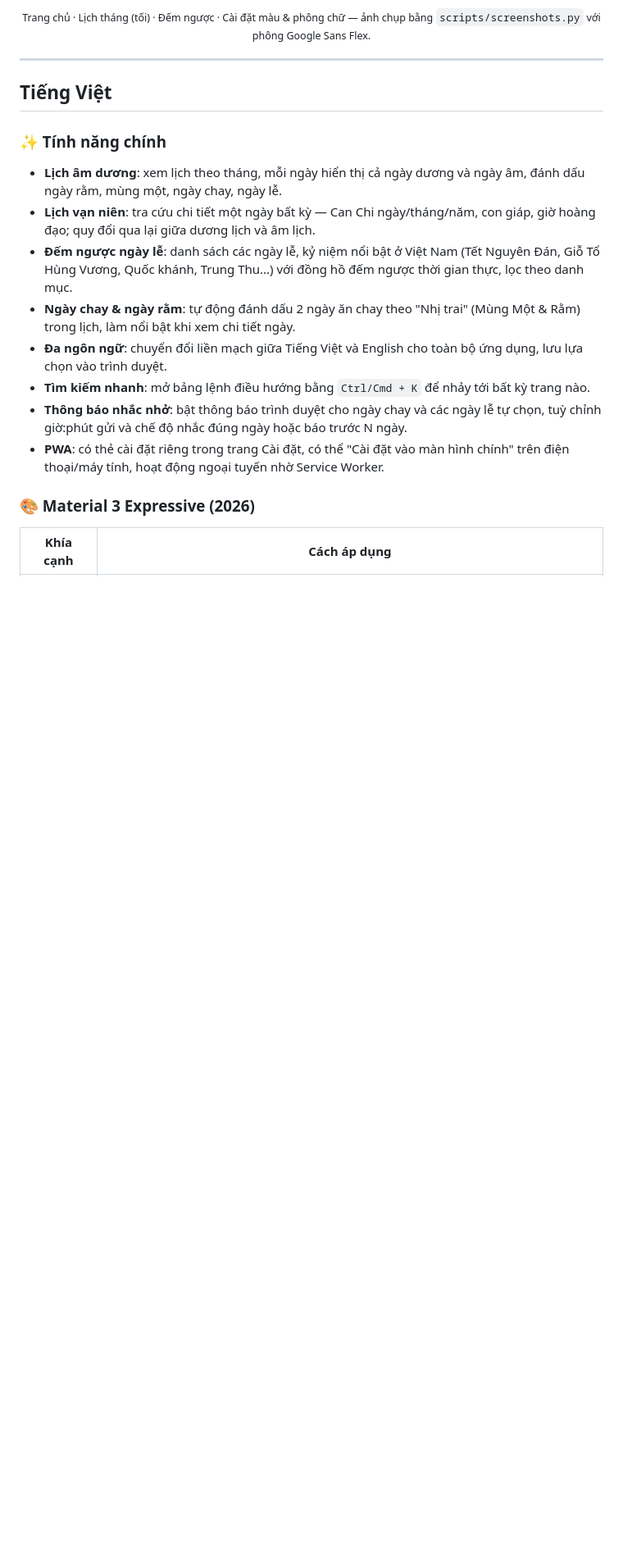
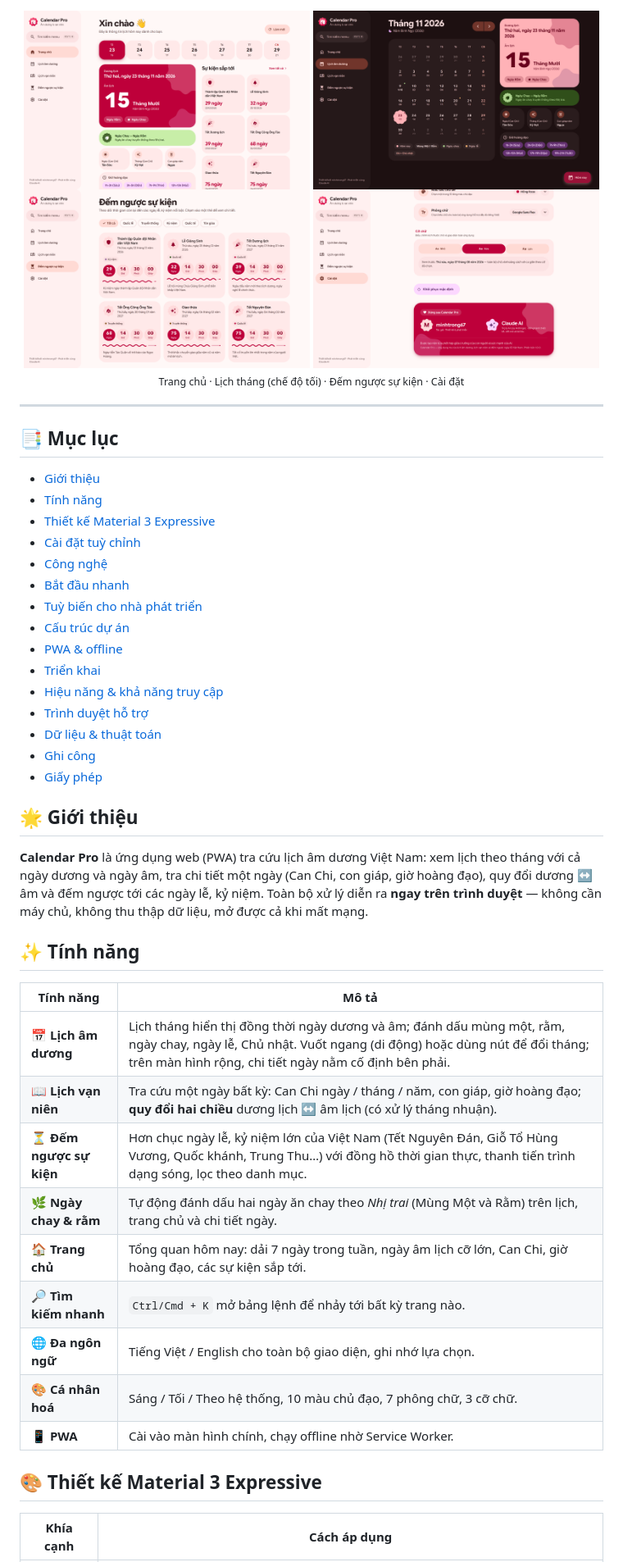
Before and after one commit to minhtrong67/my-web-apps, a Markdown page: calendar-pro/README.md, the part around one of its changes. Shown at 82% size. Rendered like a GitHub page; pictures changed too: calendar-pro/screenshots/01-home.png, calendar-pro/screenshots/02-calendar.png, calendar-pro/screenshots/03-countdown.png; blank space fills up the shorter version.

```diff
--- a/calendar-pro/README.md
+++ b/calendar-pro/README.md
@@ -18,22 +20,52 @@ A Vietnamese lunar/solar calendar & perpetual almanac web app, designed with **M
 
-<p align="center"><sub>Trang chủ · Lịch tháng (tối) · Đếm ngược · Cài đặt màu &amp; phông chữ — ảnh chụp bằng <code>scripts/screenshots.py</code> với phông Google Sans Flex.</sub></p>
+<img src="screenshots/01-home.png" alt="Trang chủ — ngày âm lịch dạng số cuộn, sự kiện sắp tới" width="49%" />
+<img src="screenshots/02-calendar.png" alt="Lịch tháng (chế độ tối) — ngày chọn dạng cookie, chi tiết ngày bên phải" width="49%" />
+<img src="screenshots/03-countdown.png" alt="Đếm ngược sự kiện — thanh tiến trình dạng sóng, số cuộn" width="49%" />
+<img src="screenshots/04-settings.png" alt="Cài đặt — accordion màu/phông chữ, cỡ chữ 3 mức, khối tác giả và Claude AI" width="49%" />
+
+<sub>Trang chủ · Lịch tháng (chế độ tối) · Đếm ngược sự kiện · Cài đặt</sub>
+
+</div>
 
 ---
 
-## Tiếng Việt
+## 📑 Mục lục
 
-### ✨ Tính năng chính
+- [Giới thiệu](#-giới-thiệu)
+- [Tính năng](#-tính-năng)
+- [Thiết kế Material 3 Expressive](#-thiết-kế-material-3-expressive)
+- [Cài đặt tuỳ chỉnh](#-cài-đặt-tuỳ-chỉnh)
+- [Công nghệ](#-công-nghệ)
+- [Bắt đầu nhanh](#-bắt-đầu-nhanh)
+- [Tuỳ biến cho nhà phát triển](#-tuỳ-biến-cho-nhà-phát-triển)
+- [Cấu trúc dự án](#-cấu-trúc-dự-án)
+- [PWA & offline](#-pwa--offline)
+- [Triển khai](#-triển-khai)
+- [Hiệu năng & khả năng truy cập](#-hiệu-năng--khả-năng-truy-cập)
+- [Trình duyệt hỗ trợ](#-trình-duyệt-hỗ-trợ)
+- [Dữ liệu & thuật toán](#-dữ-liệu--thuật-toán)
+- [Ghi công](#-ghi-công)
+- [Giấy phép](#-giấy-phép)
 
-- **Lịch âm dương**: xem lịch theo tháng, mỗi ngày hiển thị cả ngày dương và ngày âm, đánh dấu ngày rằm, mùng một, ngày chay, ngày lễ.
-- **Lịch vạn niên**: tra cứu chi tiết một ngày bất kỳ — Can Chi ngày/tháng/năm, con giáp, giờ hoàng đạo; quy đổi qua lại giữa dương lịch và âm lịch.
-- **Đếm ngược ngày lễ**: danh sách các ngày lễ, kỷ niệm nổi bật ở Việt Nam (Tết Nguyên Đán, Giỗ Tổ Hùng Vương, Quốc khánh, Trung Thu...) với đồng hồ đếm ngược thời gian thực, lọc theo danh mục.
-- **Ngày chay &amp; ngày rằm**: tự động đánh dấu 2 ngày ăn chay theo "Nhị trai" (Mùng Một &amp; Rằm) trong lịch, làm nổi bật khi xem chi tiết ngày.
-- **Đa ngôn ngữ**: chuyển đổi liền mạch giữa Tiếng Việt và English cho toàn bộ ứng dụng, lưu lựa chọn vào trình duyệt.
-- **Tìm kiếm nhanh**: mở bảng lệnh điều hướng bằng `Ctrl/Cmd + K` để nhảy tới bất kỳ trang nào.
-- **Thông báo nhắc nhở**: bật thông báo trình duyệt cho ngày chay và các ngày lễ tự chọn, tuỳ chỉnh giờ:phút gửi và chế độ nhắc đúng ngày hoặc báo trước N ngày.
-- **PWA**: có thẻ cài đặt riêng trong trang Cài đặt, có thể "Cài đặt vào màn hình chính" trên điện thoại/máy tính, hoạt động ngoại tuyến nhờ Service Worker.
+## 🌟 Giới thiệu
 
-### 🎨 Material 3 Expressive (2026)
+**Calendar Pro** là ứng dụng web (PWA) tra cứu lịch âm dương Việt Nam: xem lịch theo tháng với cả ngày dương và ngày âm, tra chi tiết một ngày (Can Chi, con giáp, giờ hoàng đạo), quy đổi dương ↔ âm và đếm ngược tới các ngày lễ, kỷ niệm. Toàn bộ xử lý diễn ra **ngay trên trình duyệt** — không cần máy chủ, không thu thập dữ liệu, mở được cả khi mất mạng.
+
+## ✨ Tính năng
+
+| Tính năng | Mô tả |
+|---|---|
+| 📅 **Lịch âm dương** | Lịch tháng hiển thị đồng thời ngày dương và âm; đánh dấu mùng một, rằm, ngày chay, ngày lễ, Chủ nhật. Vuốt ngang (di động) hoặc dùng nút để đổi tháng; trên màn hình rộng, chi tiết ngày nằm cố định bên phải. |
+| 📖 **Lịch vạn niên** | Tra cứu một ngày bất kỳ: Can Chi ngày / tháng / năm, con giáp, giờ hoàng đạo; **quy đổi hai chiều** dương lịch ↔ âm lịch (có xử lý tháng nhuận). |
+| ⏳ **Đếm ngược sự kiện** | Hơn chục ngày lễ, kỷ niệm lớn của Việt Nam (Tết Nguyên Đán, Giỗ Tổ Hùng Vương, Quốc khánh, Trung Thu…) với đồng hồ thời gian thực, thanh tiến trình dạng sóng, lọc theo danh mục. |
+| 🌿 **Ngày chay & rằm** | Tự động đánh dấu hai ngày ăn chay theo *Nhị trai* (Mùng Một và Rằm) trên lịch, trang chủ và chi tiết ngày. |
+| 🏠 **Trang chủ** | Tổng quan hôm nay: dải 7 ngày trong tuần, ngày âm lịch cỡ lớn, Can Chi, giờ hoàng đạo, các sự kiện sắp tới. |
+| 🔎 **Tìm kiếm nhanh** | `Ctrl/Cmd + K` mở bảng lệnh để nhảy tới bất kỳ trang nào. |
+| 🌐 **Đa ngôn ngữ** | Tiếng Việt / English cho toàn bộ giao diện, ghi nhớ lựa chọn. |
+| 🎨 **Cá nhân hoá** | Sáng / Tối / Theo hệ thống, 10 màu chủ đạo, 7 phông chữ, 3 cỡ chữ. |
+| 📱 **PWA** | Cài vào màn hình chính, chạy offline nhờ Service Worker. |
+
+## 🎨 Thiết kế Material 3 Expressive
 
 | Khía cạnh | Cách áp dụng |
 |---|---|
```
Also changed, not shown: other parts of calendar-pro/README.md (+144 -219 lines), calendar-pro/README.en.md (added, +215 -0 lines), 13 other files.
